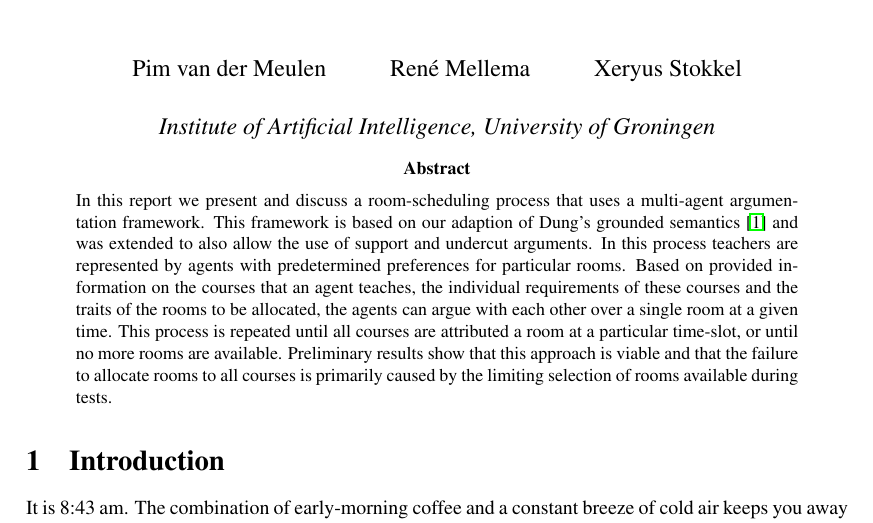
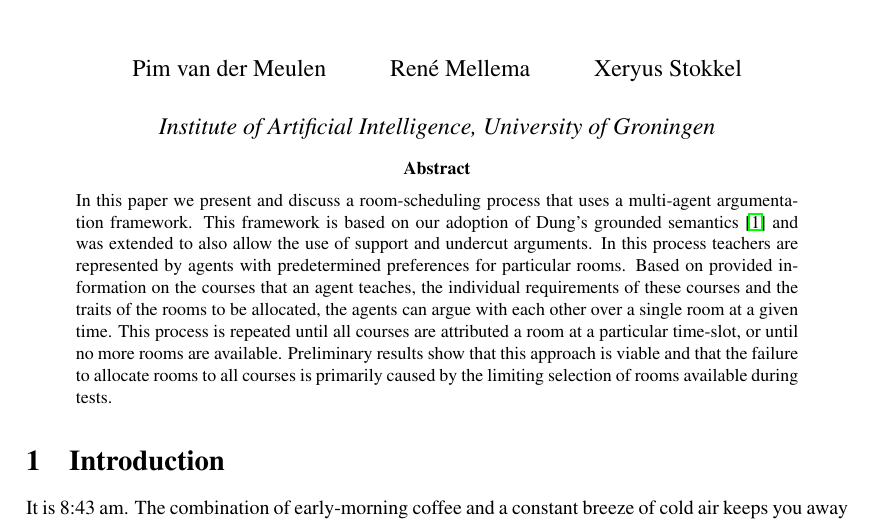
Before and after one commit to XeryusTC/aa, a LaTeX paper (reports/ProjectReport/projectReportMain.tex): part of page 1 of 8, cut so that both start at the same text. Compiled offline with pdfLaTeX.

Commit message:
Small stylistic changes

```diff
--- a/reports/ProjectReport/projectReportMain.tex
+++ b/reports/ProjectReport/projectReportMain.tex
@@ -65,19 +65,20 @@
 
 \begin{abstract}
     \noindent
-In this report we present and discuss a room-scheduling process that uses a
-multi-agent argumentation framework. This framework is based on our
-adaption of Dung's grounded semantics \cite{dungargfund} and was extended
-to also allow the use of support and undercut arguments. In this process
-teachers are represented by agents with predetermined preferences for
-particular rooms. Based on provided information on the courses that an
-agent teaches, the individual requirements of these courses and the traits
-of the rooms to be allocated, the agents can argue with each other over a
-single room at a given time. This process is repeated until all courses are
-attributed a room at a particular time-slot, or until no more rooms are
-available. Preliminary results show that this approach is viable and that
-the failure to allocate rooms to all courses is primarily caused by the
-limiting selection of rooms available during tests.
+    In this paper we present and discuss a room-scheduling process that
+    uses a multi-agent argumentation framework. This framework is based on
+    our adoption of Dung's grounded semantics~\cite{dungargfund} and was
+    extended to also allow the use of support and undercut arguments. In
+    this process teachers are represented by agents with predetermined
+    preferences for particular rooms. Based on provided information on the
+    courses that an agent teaches, the individual requirements of these
+    courses and the traits of the rooms to be allocated, the agents can
+    argue with each other over a single room at a given time. This process
+    is repeated until all courses are attributed a room at a particular
+    time-slot, or until no more rooms are available. Preliminary results
+    show that this approach is viable and that the failure to allocate
+    rooms to all courses is primarily caused by the limiting selection of
+    rooms available during tests.
 \end{abstract}
 
 %Section 1: Problem
```
Also changed, not shown: reports/ProjectReport/projectReportMain.tex (2 more changed lines).
